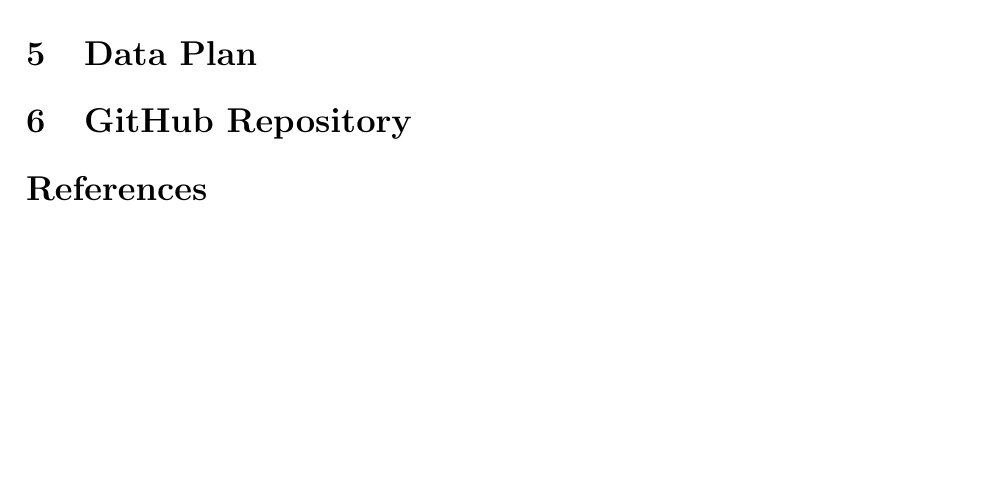
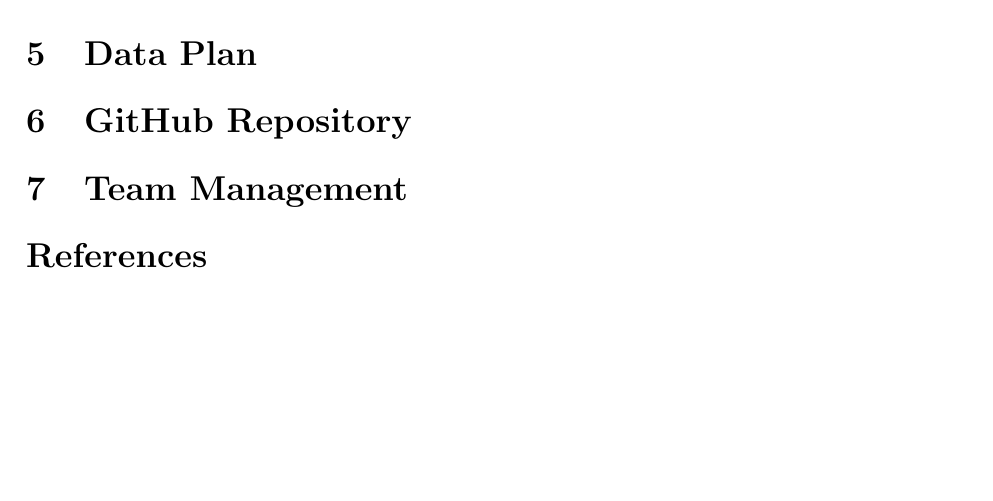
Before and after one commit to sagar-rsh/Harmful-Algal-Bloom-Detection-System, a LaTeX document (Project Plan/plan.tex): part of page 3 of 3, cut so that both start at the same text. Compiled offline with pdfLaTeX.

Commit message:
Added team management section to project plan

```diff
--- a/Project Plan/plan.tex
+++ b/Project Plan/plan.tex
@@ -206,6 +206,10 @@
 
 
 
+%%------------------------------------------------
+\section{Team Management}
+%%------------------------------------------------
+
 
 
 %%------------------------------------------------
```
Also changed, not shown: Project Plan/plan.pdf.
